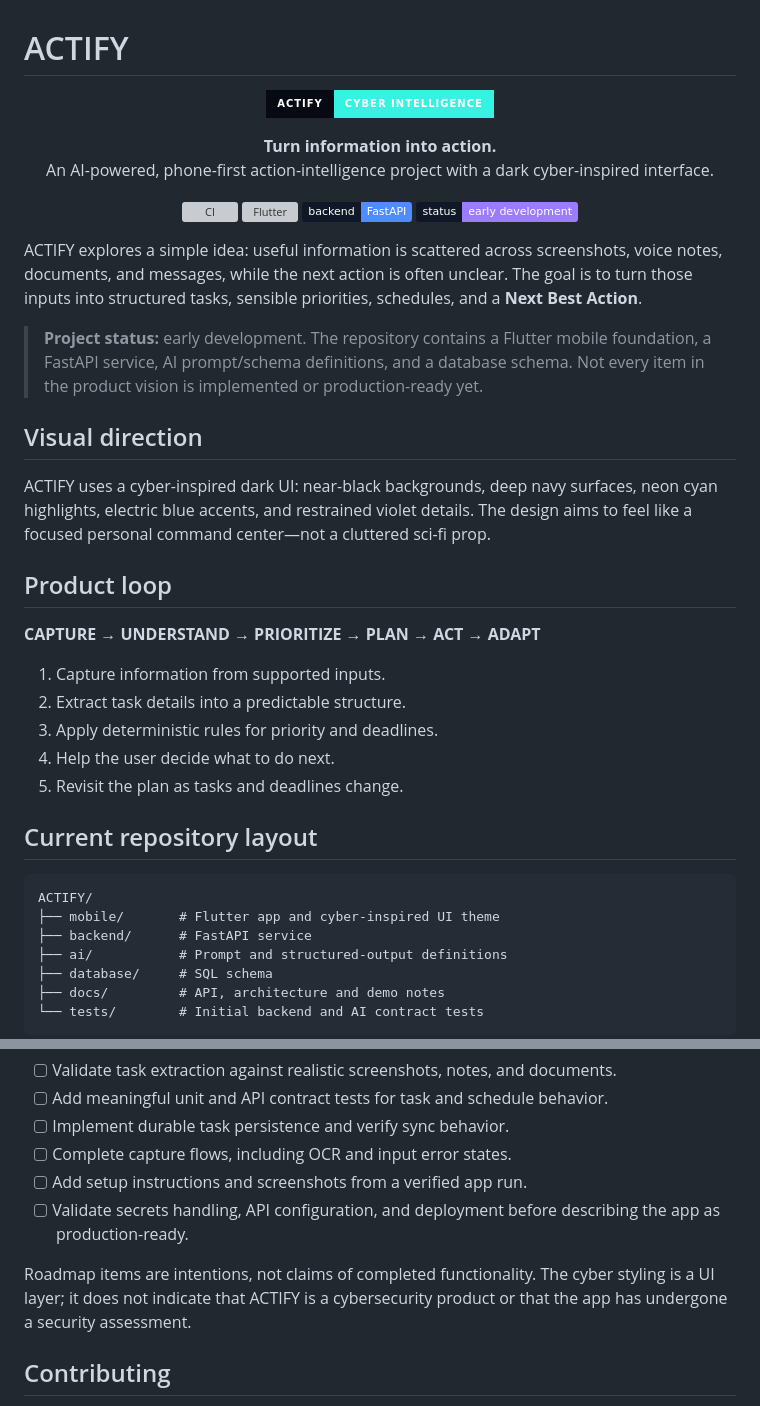
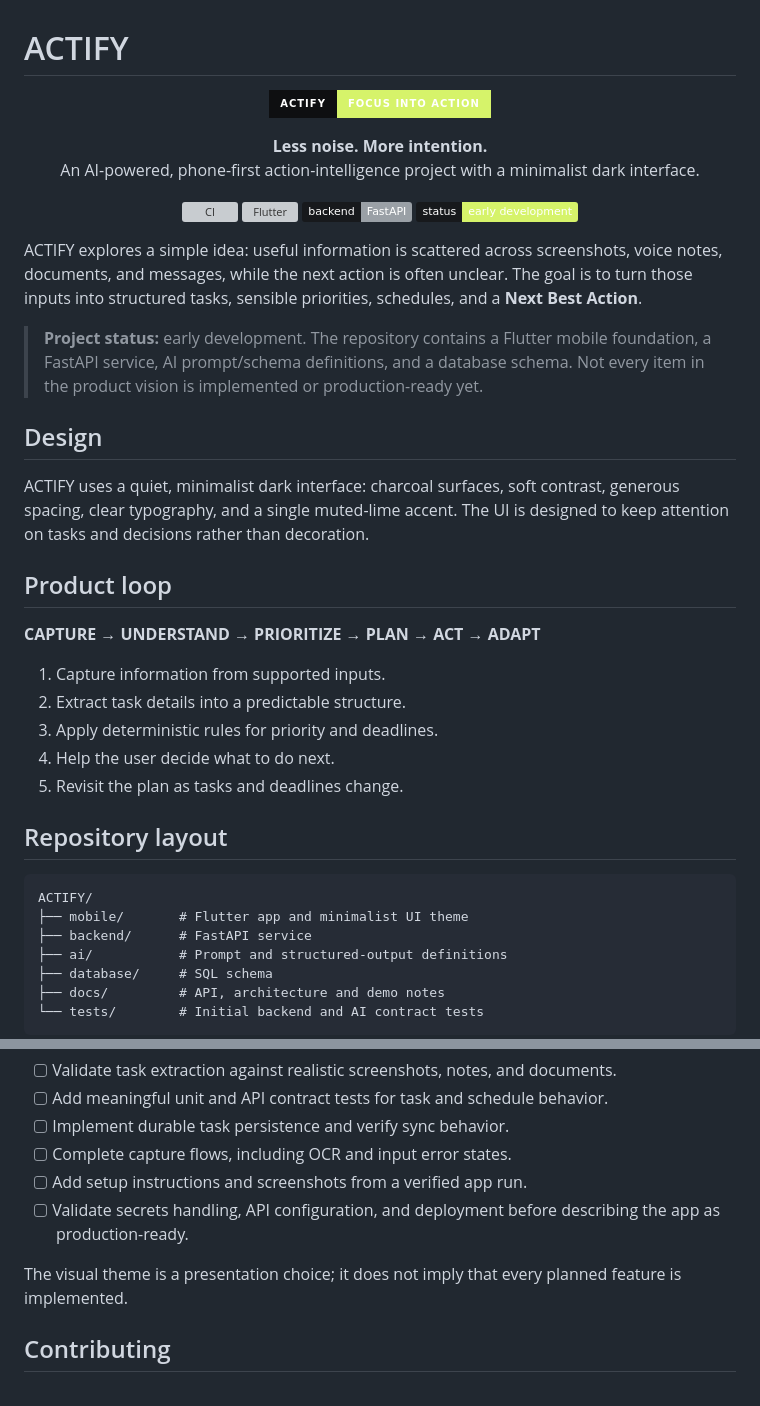
Before and after one commit to VegirajuMahaveerVarma/ACTIFY, a Markdown page: README.md, 2 parts joined by grey strips. Drawn GitHub-style; badges without logos; grey boxes are pictures that could not be loaded.

Commit message:
Update README for minimalist ACTIFY theme

````diff
--- a/README.md
+++ b/README.md
@@ -1,28 +1,28 @@
 # ACTIFY
 
 <p align="center">
-  <img src="https://img.shields.io/badge/ACTIFY-CYBER%20INTELLIGENCE-35F2E2?style=for-the-badge&labelColor=070A12" alt="ACTIFY Cyber Intelligence">
+  <img src="https://img.shields.io/badge/ACTIFY-FOCUS%20INTO%20ACTION-D6F36A?style=for-the-badge&labelColor=0E0F11" alt="ACTIFY">
 </p>
 
 <p align="center">
-  <strong>Turn information into action.</strong><br/>
-  An AI-powered, phone-first action-intelligence project with a dark cyber-inspired interface.
+  <strong>Less noise. More intention.</strong><br/>
+  An AI-powered, phone-first action-intelligence project with a minimalist dark interface.
 </p>
 
 <p align="center">
   <a href="https://github.com/VegirajuMahaveerVarma/ACTIFY/actions/workflows/ci.yml"><img alt="CI" src="https://github.com/VegirajuMahaveerVarma/ACTIFY/actions/workflows/ci.yml/badge.svg"></a>
-  <img alt="Flutter" src="https://img.shields.io/badge/mobile-Flutter%20%2F%20Dart-35F2E2?logo=flutter&logoColor=070A12&labelColor=101827">
-  <img alt="Backend" src="https://img.shields.io/badge/backend-FastAPI-508CFF?logo=fastapi&logoColor=white&labelColor=101827">
-  <img alt="Status" src="https://img.shields.io/badge/status-early%20development-9B7CFF?labelColor=101827">
+  <img alt="Flutter" src="https://img.shields.io/badge/mobile-Flutter%20%2F%20Dart-9AA0A6?logo=flutter&logoColor=white&labelColor=17191C">
+  <img alt="Backend" src="https://img.shields.io/badge/backend-FastAPI-9AA0A6?logo=fastapi&logoColor=white&labelColor=17191C">
+  <img alt="Status" src="https://img.shields.io/badge/status-early%20development-D6F36A?labelColor=17191C">
 </p>
 
 ACTIFY explores a simple idea: useful information is scattered across screenshots, voice notes, documents, and messages, while the next action is often unclear. The goal is to turn those inputs into structured tasks, sensible priorities, schedules, and a **Next Best Action**.
 
 > **Project status:** early development. The repository contains a Flutter mobile foundation, a FastAPI service, AI prompt/schema definitions, and a database schema. Not every item in the product vision is implemented or production-ready yet.
 
-## Visual direction
+## Design
 
-ACTIFY uses a cyber-inspired dark UI: near-black backgrounds, deep navy surfaces, neon cyan highlights, electric blue accents, and restrained violet details. The design aims to feel like a focused personal command center—not a cluttered sci-fi prop.
+ACTIFY uses a quiet, minimalist dark interface: charcoal surfaces, soft contrast, generous spacing, clear typography, and a single muted-lime accent. The UI is designed to keep attention on tasks and decisions rather than decoration.
 
 ## Product loop
 
@@ -34,11 +34,11 @@ ACTIFY uses a cyber-inspired dark UI: near-black backgrounds, deep navy surfaces
 4. Help the user decide what to do next.
 5. Revisit the plan as tasks and deadlines change.
 
-## Current repository layout
+## Repository layout
 
 ```text
 ACTIFY/
-├── mobile/       # Flutter app and cyber-inspired UI theme
+├── mobile/       # Flutter app and minimalist UI theme
 ├── backend/      # FastAPI service
 ├── ai/           # Prompt and structured-output definitions
 ├── database/     # SQL schema
@@ -123,7 +121,7 @@ Use AI for language understanding and extraction; use deterministic application
 - [ ] Add setup instructions and screenshots from a verified app run.
 - [ ] Validate secrets handling, API configuration, and deployment before describing the app as production-ready.
 
-Roadmap items are intentions, not claims of completed functionality. The cyber styling is a UI layer; it does not indicate that ACTIFY is a cybersecurity product or that the app has undergone a security assessment.
+The visual theme is a presentation choice; it does not imply that every planned feature is implemented.
 
 ## Contributing
 
````
Also changed, not shown: other parts of README.md (+9 -11 lines).
